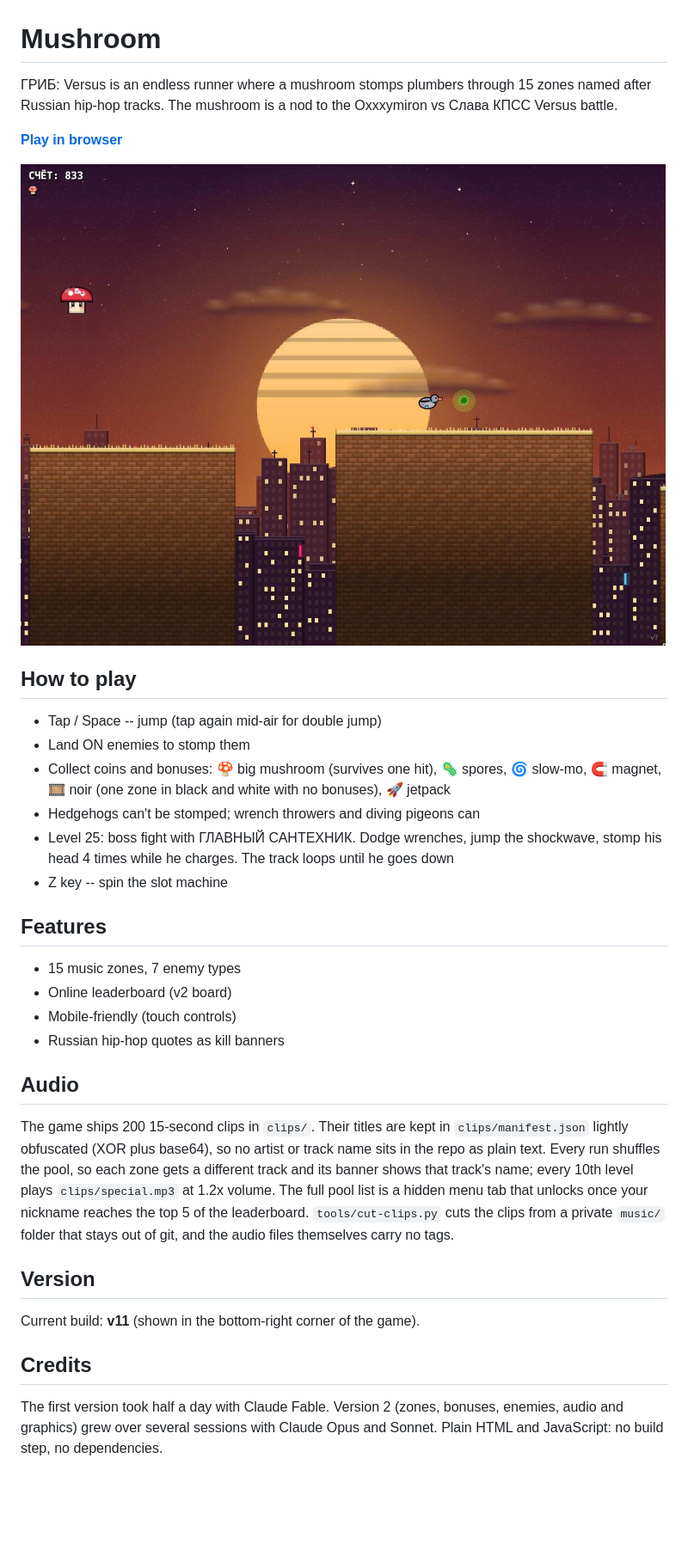
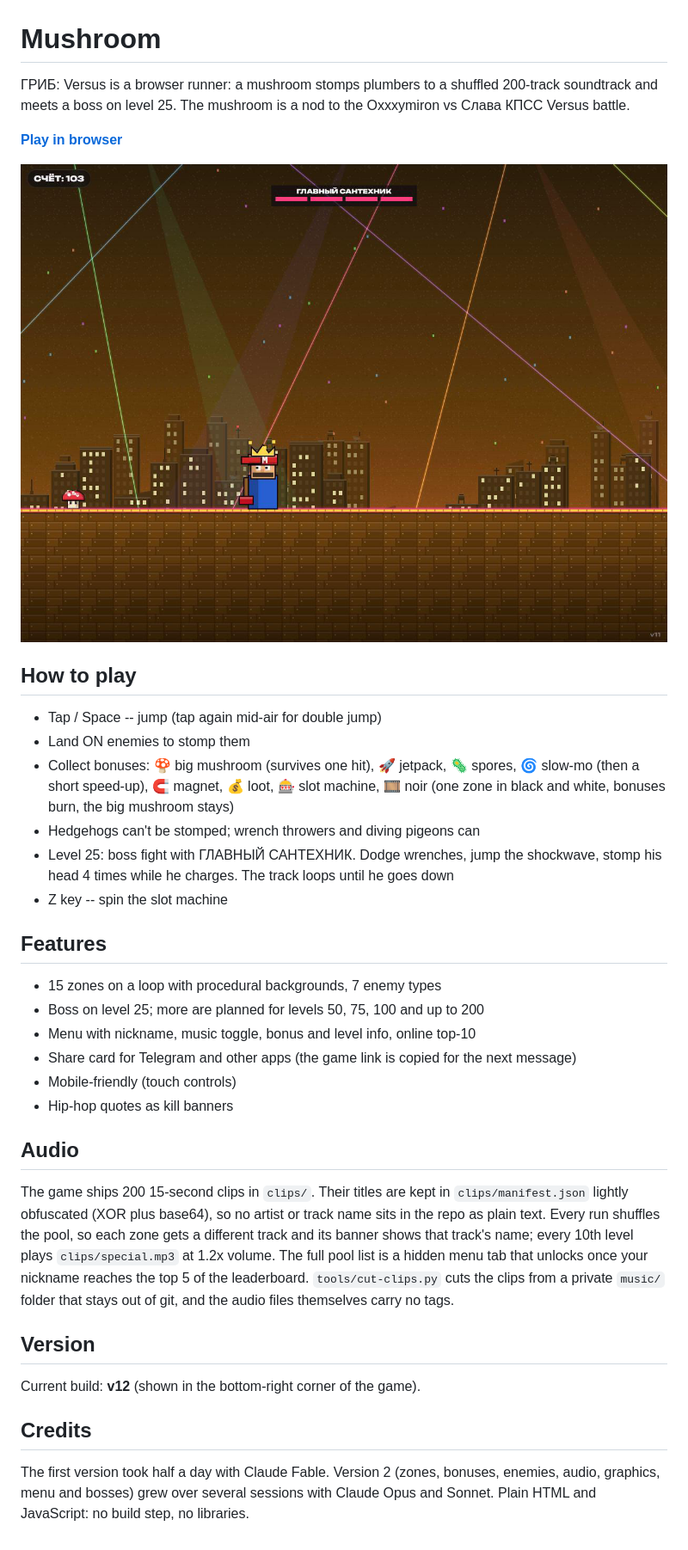
Before and after one commit to yourconscience/mushroom, a Markdown page: README.md, the part around the change. Shown: that part at 86% size. Drawn GitHub-style; pictures changed too: screenshot.png; blank space fills up the shorter version.

Commit message:
v12: boss tuning after playtests (wave before charge, slower last charges); README and screenshot

```diff
--- a/README.md
+++ b/README.md
@@ -1,26 +1,28 @@
 # Mushroom
 
-ГРИБ: Versus is an endless runner where a mushroom stomps plumbers through 15 zones named after Russian hip-hop tracks.
+ГРИБ: Versus is a browser runner: a mushroom stomps plumbers to a shuffled 200-track soundtrack and meets a boss on level 25.
 The mushroom is a nod to the Oxxxymiron vs Слава КПСС Versus battle.
 
 **[Play in browser](https://yourconscience.github.io/mushroom/)**
 
-![gameplay](screenshot.png?v=4)
+![gameplay](screenshot.png?v=5)
 
 ## How to play
 
 - Tap / Space -- jump (tap again mid-air for double jump)
 - Land ON enemies to stomp them
-- Collect coins and bonuses: 🍄 big mushroom (survives one hit), 🦠 spores, 🌀 slow-mo, 🧲 magnet, 🎞 noir (one zone in black and white with no bonuses), 🚀 jetpack
+- Collect bonuses: 🍄 big mushroom (survives one hit), 🚀 jetpack, 🦠 spores, 🌀 slow-mo (then a short speed-up), 🧲 magnet, 💰 loot, 🎰 slot machine, 🎞 noir (one zone in black and white, bonuses burn, the big mushroom stays)
 - Hedgehogs can't be stomped; wrench throwers and diving pigeons can
 - Level 25: boss fight with ГЛАВНЫЙ САНТЕХНИК. Dodge wrenches, jump the shockwave, stomp his head 4 times while he charges. The track loops until he goes down
 - Z key -- spin the slot machine
 
 ## Features
-- 15 music zones, 7 enemy types
-- Online leaderboard (v2 board)
+- 15 zones on a loop with procedural backgrounds, 7 enemy types
+- Boss on level 25; more are planned for levels 50, 75, 100 and up to 200
+- Menu with nickname, music toggle, bonus and level info, online top-10
+- Share card for Telegram and other apps (the game link is copied for the next message)
 - Mobile-friendly (touch controls)
-- Russian hip-hop quotes as kill banners
+- Hip-hop quotes as kill banners
 
 ## Audio
 
@@ -28,8 +30,8 @@ The game ships 200 15-second clips in `clips/`. Their titles are kept in `clips/
 
 ## Version
 
-Current build: **v11** (shown in the bottom-right corner of the game).
+Current build: **v12** (shown in the bottom-right corner of the game).
 
 ## Credits
 
-The first version took half a day with Claude Fable. Version 2 (zones, bonuses, enemies, audio and graphics) grew over several sessions with Claude Opus and Sonnet. Plain HTML and JavaScript: no build step, no dependencies.
+The first version took half a day with Claude Fable. Version 2 (zones, bonuses, enemies, audio, graphics, menu and bosses) grew over several sessions with Claude Opus and Sonnet. Plain HTML and JavaScript: no build step, no libraries.
```
Also changed, not shown: 1 other file.
